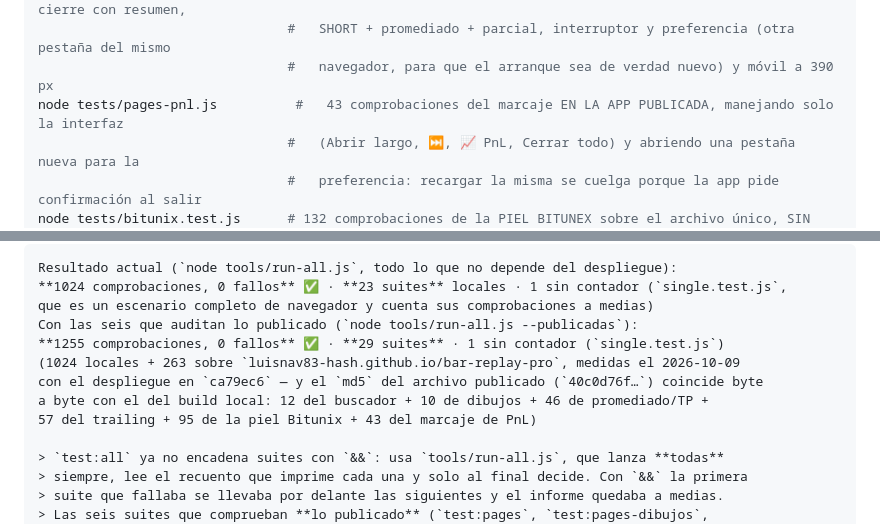
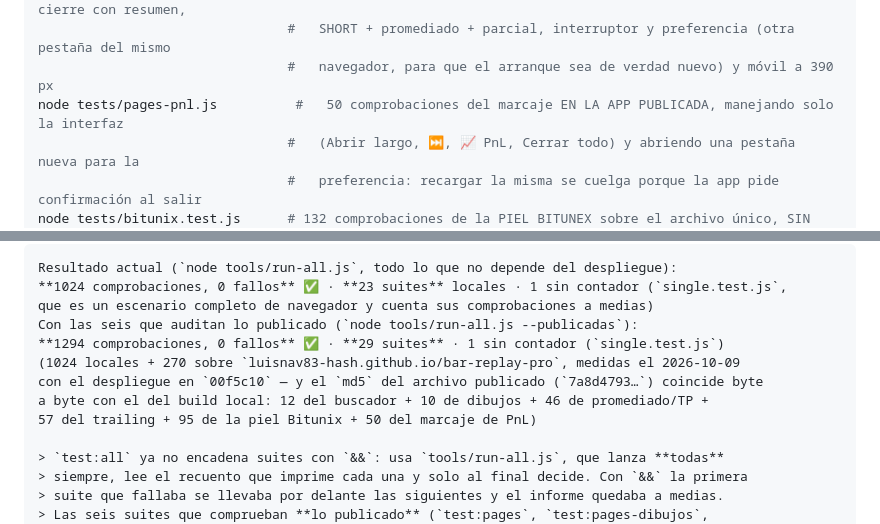
Before and after one commit to luisnav83-hash/bar-replay-pro, a Markdown page: README.md, 2 parts joined by grey strips. Rendered like a GitHub page.

Commit message:
docs: contadores medidos del panel estirable y el mini-PnL
Baterías medidas tras el incremento: local 23 suites · 1024 comprobaciones · 0 fallos;
con las seis publicadas 29 suites · 1294 · 0 fallos (50 del marcaje sobre lo publicado,
donde ya entran el arrastre del asa, el tope del móvil y el mini a devicePixelRatio 2).
El md5 del archivo publicado (7a8d4793…) vuelve a coincidir byte a byte con el build local.

```diff
--- a/README.md
+++ b/README.md
@@ -458,7 +458,7 @@ node tests/pnl-chart.test.js      # 112 comprobaciones del MARCAJE DE PnL sobre
                                 #   motor, curva que crece y pasa por encima y por debajo del agua), cierre con resumen,
                                 #   SHORT + promediado + parcial, interruptor y preferencia (otra pestaña del mismo
                                 #   navegador, para que el arranque sea de verdad nuevo) y móvil a 390 px
-node tests/pages-pnl.js          #   43 comprobaciones del marcaje EN LA APP PUBLICADA, manejando solo la interfaz
+node tests/pages-pnl.js          #   50 comprobaciones del marcaje EN LA APP PUBLICADA, manejando solo la interfaz
                                 #   (Abrir largo, ⏭, 📈 PnL, Cerrar todo) y abriendo una pestaña nueva para la
                                 #   preferencia: recargar la misma se cuelga porque la app pide confirmación al salir
 node tests/bitunix.test.js      # 132 comprobaciones de la PIEL BITUNEX sobre el archivo único, SIN RED:
@@ -476,11 +476,11 @@ Resultado actual (`node tools/run-all.js`, todo lo que no depende del despliegue
 **1024 comprobaciones, 0 fallos** ✅ · **23 suites** locales · 1 sin contador (`single.test.js`,
 que es un escenario completo de navegador y cuenta sus comprobaciones a medias)
 Con las seis que auditan lo publicado (`node tools/run-all.js --publicadas`):
-**1255 comprobaciones, 0 fallos** ✅ · **29 suites** · 1 sin contador (`single.test.js`)
-(1024 locales + 263 sobre `luisnav83-hash.github.io/bar-replay-pro`, medidas el 2026-10-09
-con el despliegue en `ca79ec6` — y el `md5` del archivo publicado (`40c0d76f…`) coincide byte
+**1294 comprobaciones, 0 fallos** ✅ · **29 suites** · 1 sin contador (`single.test.js`)
+(1024 locales + 270 sobre `luisnav83-hash.github.io/bar-replay-pro`, medidas el 2026-10-09
+con el despliegue en `00f5c10` — y el `md5` del archivo publicado (`7a8d4793…`) coincide byte
 a byte con el del build local: 12 del buscador + 10 de dibujos + 46 de promediado/TP +
-57 del trailing + 95 de la piel Bitunix + 43 del marcaje de PnL)
+57 del trailing + 95 de la piel Bitunix + 50 del marcaje de PnL)
 
 > `test:all` ya no encadena suites con `&&`: usa `tools/run-all.js`, que lanza **todas**
 > siempre, lee el recuento que imprime cada una y solo al final decide. Con `&&` la primera
```
